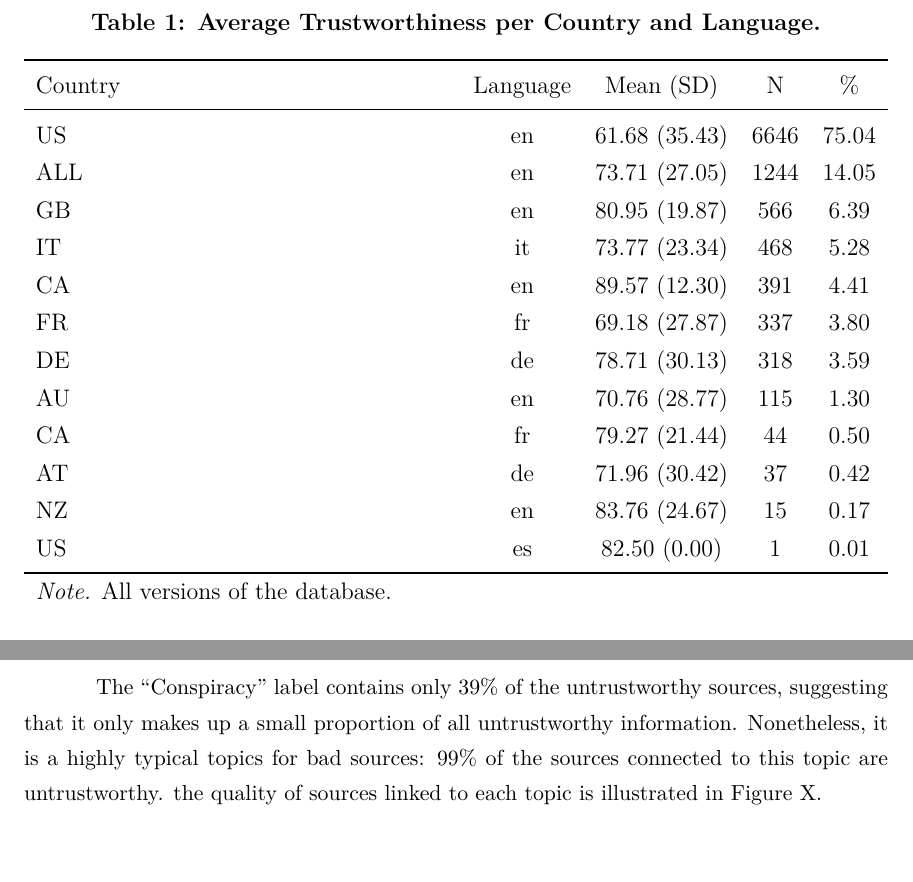
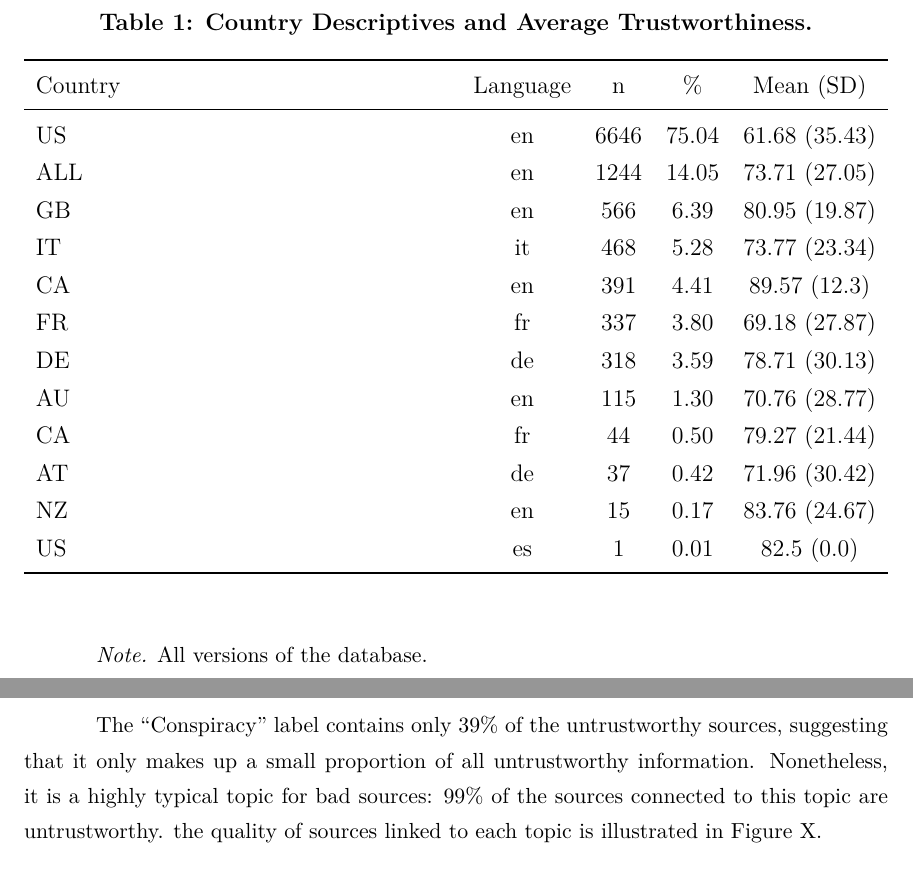
Before and after one commit to julaluehring/newsguard-review-paper, a LaTeX paper (main.tex): two parts of pages 12 and 14 of 16, joined at a grey line, cut at the place of the change. Compiled offline with XeLaTeX; a missing font is replaced by an installed copy or a similar font.

Commit message:
Updates from Overleaf

```diff
--- a/main.tex
+++ b/main.tex
@@ -181,30 +181,8 @@ Furthermore, looking at domain criteria updates, we find that most sources also
 \subsection{How reliable and complete is the provided information, particularly for non-US countries?}
 The dataset contains sources from nine countries in total (United States, Great Britain, Italy, Canada, France, Germany, Austria, Australia, and New Zealand) plus sources considered to be global. The majority of sources are from the United States (75.04\%), followed by global sources (14.05\%), Great Britain (6.4\%), Italy (5.28\%), Canada (4.91\%), France (3.8\%) and Germany (3.59\%), and Australia (1.3\%). The remaining countries, Austria and New Zealand, account for less than 1\% of sources each. The dataset also clusters sources based on language (English, Italian, French, German, Spanish). See Table~\ref{table:table1} for an overview of the number of sources per country and language, as well as the distribution of scores.
 
-%\input{tables/t1_countries} fix!
-\begin{table}[H]
-\caption{\textbf{Average Trustworthiness per Country and Language.}}
-\begin{tabularx}{\textwidth}{ X c c c  c c }
-\toprule
- Country & Language &   Mean (SD)     & N    &  \%   \\
- \midrule
-     US &       en &    61.68 (35.43) & 6646 & 75.04 \\
-    ALL &       en &    73.71 (27.05) & 1244 & 14.05 \\
-     GB &       en &    80.95 (19.87) &  566 &  6.39 \\
-     IT &       it &    73.77 (23.34) &  468 &  5.28 \\
-     CA &       en &    89.57 (12.30) &  391 &  4.41 \\
-     FR &       fr &    69.18 (27.87) &  337 &  3.80 \\
-     DE &       de &    78.71 (30.13) &  318 &  3.59 \\
-     AU &       en &    70.76 (28.77) &  115 &  1.30 \\
-     CA &       fr &    79.27 (21.44) &   44 &  0.50 \\
-     AT &       de &    71.96 (30.42) &   37 &  0.42 \\
-     NZ &       en &    83.76 (24.67) &   15 &  0.17 \\
-     US &       es &    82.50 (0.00) &    1 &  0.01 \\
- \bottomrule
- \textit{Note.} All versions of the database.
- \label{table:table1}
-\end{tabularx}
-\end{table}
+\input{tables/t1_countries.tex}
+
 Across all versions of the database and most countries covered by NewsGuard, the overall trustworthiness of sources remains >60, except for U.S. sources: U.S.-based outlets are of lower quality on average, which could be related to the relative number of outlets in the dataset. Figure ~\ref{fig:fig5} shows the average trustworthiness of sources per country over time.
 
 \begin{figure}[!ht]
@@ -231,7 +208,7 @@ The topics are also not exhaustive, as 1,366 sources are not classified under an
 
 Trustworthiness ratings greatly differ across topics. Figure X shows that sources covering conspiracies have the lowest average rating, while those covering ``Technology'' (M=87.16) and ``Business or Personal Finance'' (M=83.21) have the highest average ratings. The category ``Political News and Commentary'' attracts the highes share of bad sources: 80.09\% of all untrustworthy sources are said to cover that topic, making up the 76\% of all sources covering that topic.
 
-The ``Conspiracy'' label contains only 39\% of the untrustworthy sources, suggesting that it only makes up a small proportion of all untrustworthy information. Nonetheless, it is a highly typical topics for bad sources: 99\% of the sources connected to this topic are untrustworthy. the quality of sources linked to each topic is illustrated in Figure X.
+The ``Conspiracy'' label contains only 39\% of the untrustworthy sources, suggesting that it only makes up a small proportion of all untrustworthy information. Nonetheless, it is a highly typical topic for bad sources: 99\% of the sources connected to this topic are untrustworthy. the quality of sources linked to each topic is illustrated in Figure X.
 
 \textbf{AI-labelled content}
 
```
Also changed, not shown: main.tex (1 more changed lines).
